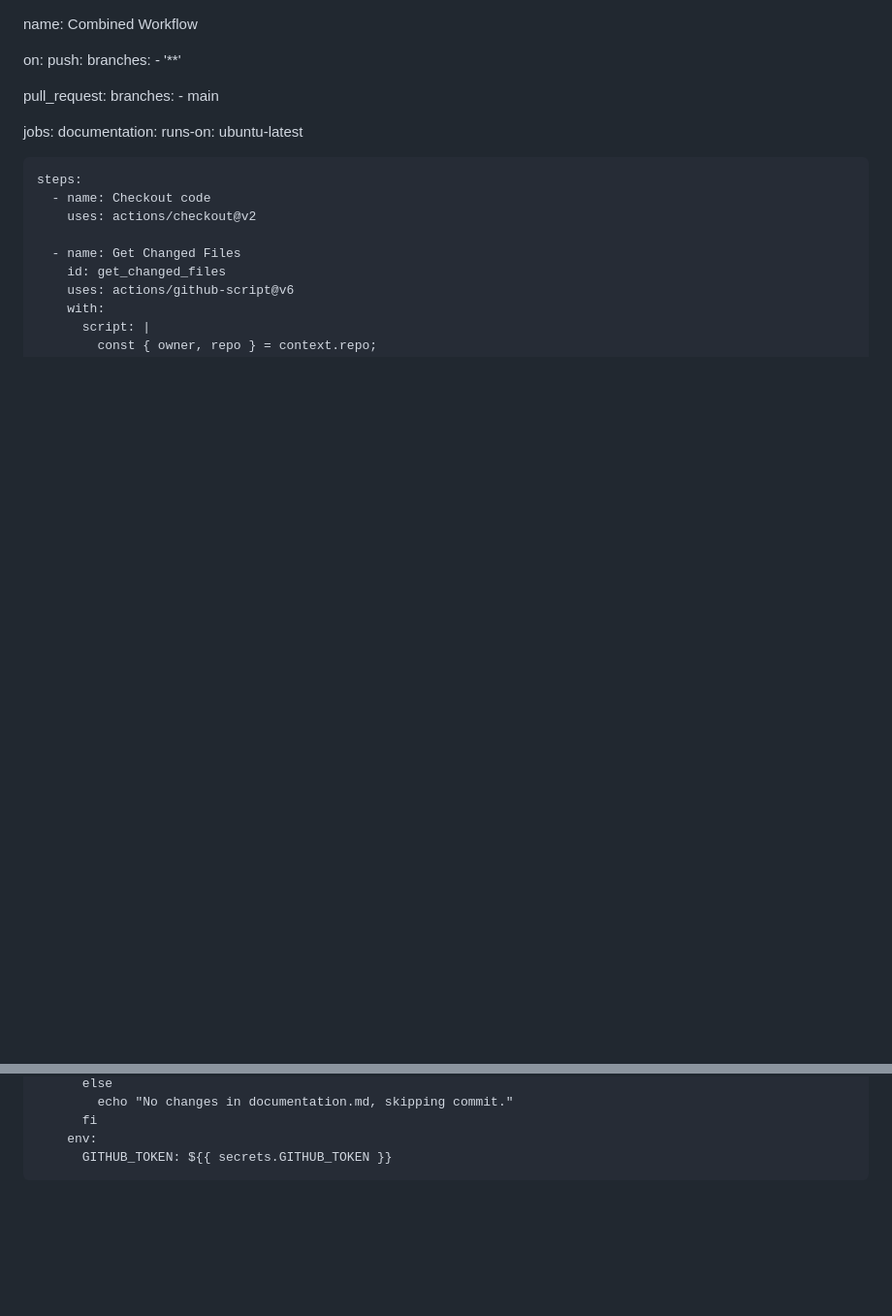
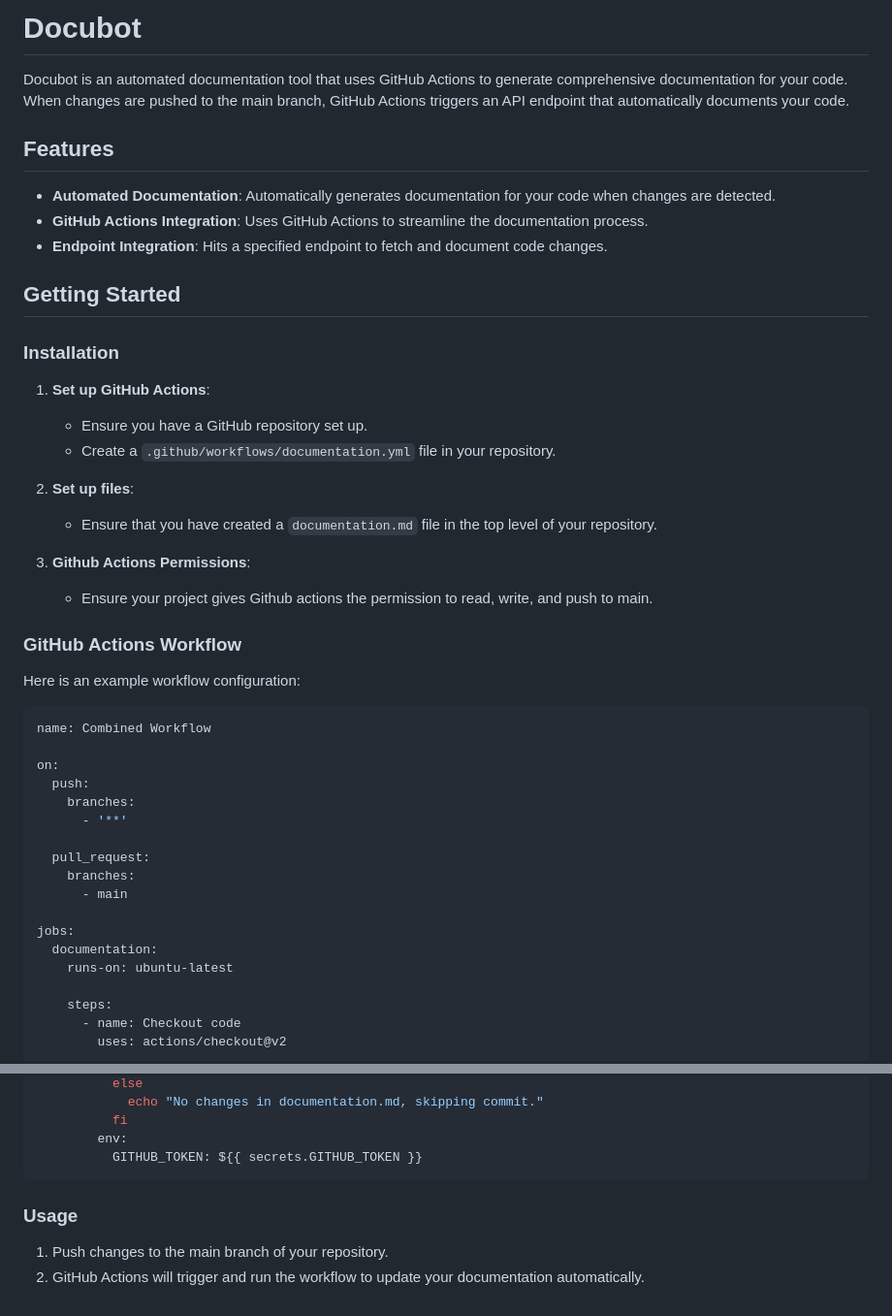
Before and after one commit to 22rohanr/docubot, a Markdown page: README.md, 2 parts joined by grey strips. Shown at 97% size. GitHub-like rendering; blank space fills up the shorter version.

````diff
--- a/README.md
+++ b/README.md
@@ -1,3 +1,33 @@
+# Docubot
+
+Docubot is an automated documentation tool that uses GitHub Actions to generate comprehensive documentation for your code. When changes are pushed to the main branch, GitHub Actions triggers an API endpoint that automatically documents your code.
+
+## Features
+
+- **Automated Documentation**: Automatically generates documentation for your code when changes are detected.
+- **GitHub Actions Integration**: Uses GitHub Actions to streamline the documentation process.
+- **Endpoint Integration**: Hits a specified endpoint to fetch and document code changes.
+
+## Getting Started
+
+### Installation
+
+1. **Set up GitHub Actions**:
+
+   - Ensure you have a GitHub repository set up.
+   - Create a `.github/workflows/documentation.yml` file in your repository.
+
+2. **Set up files**:
+   - Ensure that you have created a `documentation.md` file in the top level of your repository.
+
+3. **Github Actions Permissions**:
+   - Ensure your project gives Github actions the permission to read, write, and push to main.
+
+### GitHub Actions Workflow
+
+Here is an example workflow configuration:
+
+```yaml
 name: Combined Workflow
 
 on:
@@ -93,3 +123,9 @@ jobs:
           fi
         env:
           GITHUB_TOKEN: ${{ secrets.GITHUB_TOKEN }}
+```
+
+### Usage
+
+1. Push changes to the main branch of your repository.
+2. GitHub Actions will trigger and run the workflow to update your documentation automatically.
````
